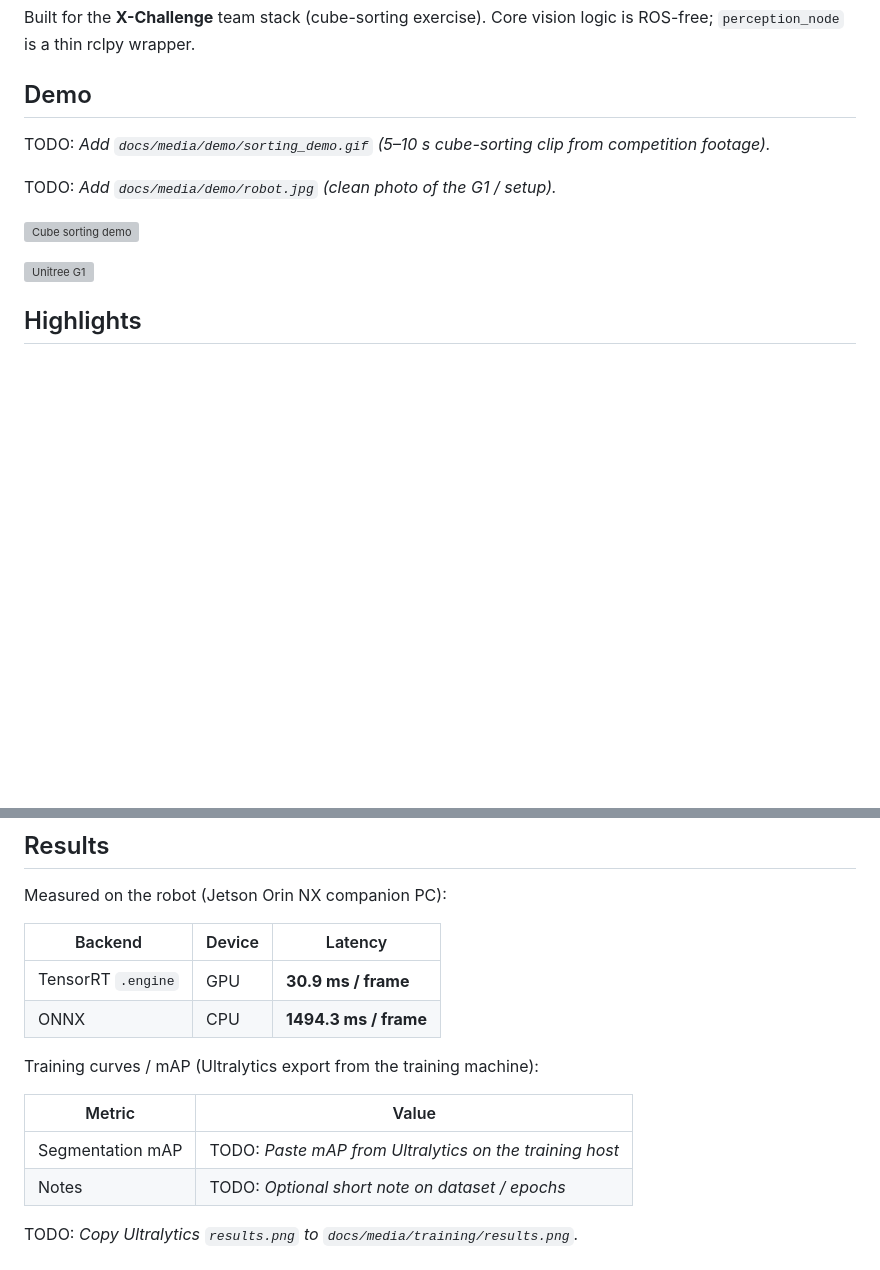
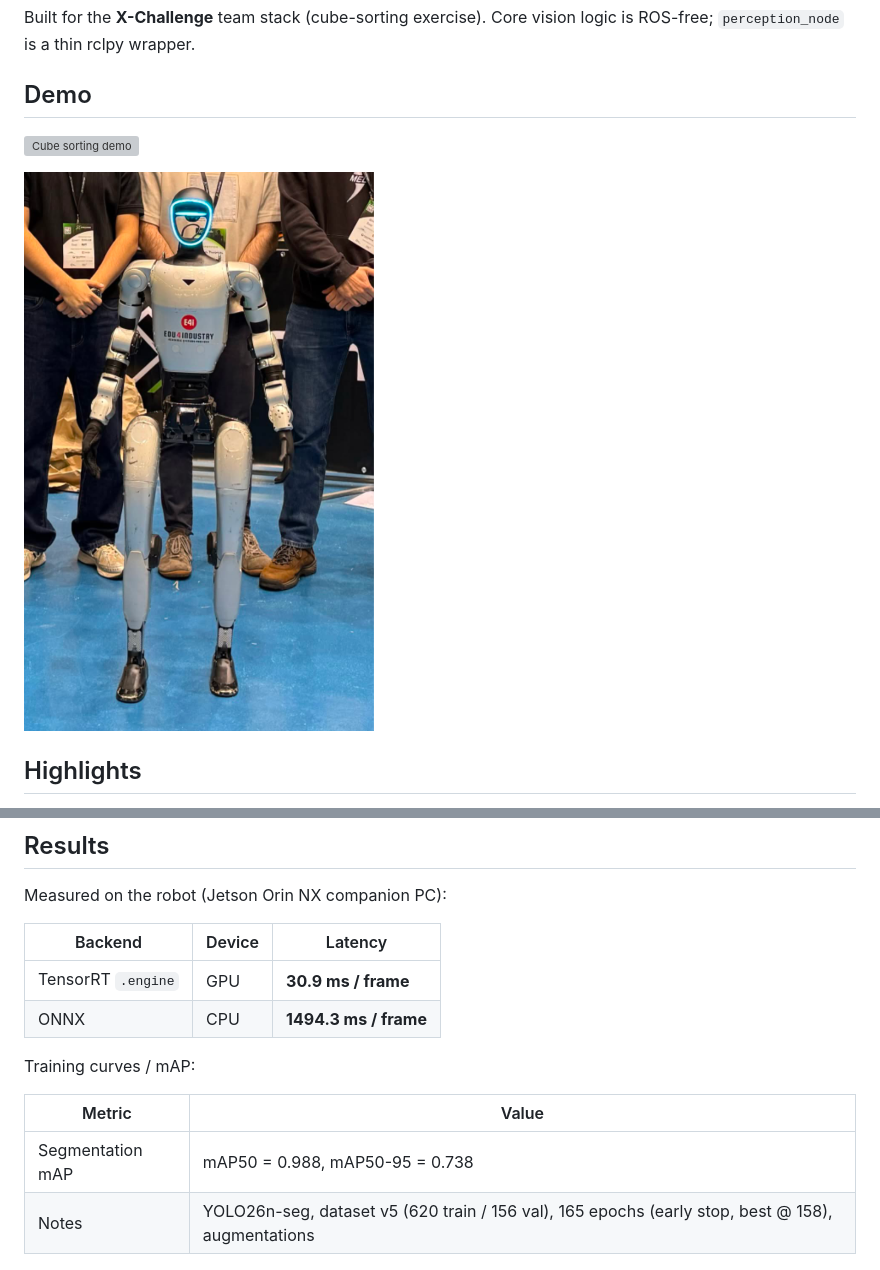
Before and after one commit to Xchallenge-zespol-PW/perception, a Markdown page: README.md, 2 parts joined by grey strips. Rendered like a GitHub page; pictures changed too: docs/media/demo/robot.png (added); blank space fills up the shorter version; grey boxes are pictures that could not be loaded.

```diff
--- a/README.md
+++ b/README.md
@@ -8,13 +8,9 @@ Built for the **X-Challenge** team stack (cube-sorting exercise). Core vision lo
 
 ## Demo
 
-TODO: *Add `docs/media/demo/sorting_demo.gif` (5–10 s cube-sorting clip from competition footage).*
-
-TODO: *Add `docs/media/demo/robot.jpg` (clean photo of the G1 / setup).*
-
 ![Cube sorting demo](docs/media/demo/sorting_demo.gif)
 
-![Unitree G1](docs/media/demo/robot.jpg)
+![Unitree G1](docs/media/demo/robot.png)
 
 ## Highlights
 
@@ -33,14 +29,12 @@ Measured on the robot (Jetson Orin NX companion PC):
 | TensorRT `.engine` | GPU | **30.9 ms / frame** |
 | ONNX | CPU | **1494.3 ms / frame** |
 
-Training curves / mAP (Ultralytics export from the training machine):
+Training curves / mAP:
 
 | Metric | Value |
 |--------|-------|
-| Segmentation mAP | TODO: *Paste mAP from Ultralytics on the training host* |
-| Notes | TODO: *Optional short note on dataset / epochs* |
-
-TODO: *Copy Ultralytics `results.png` to `docs/media/training/results.png`.*
+| Segmentation mAP | mAP50 = 0.988, mAP50-95 = 0.738 |
+| Notes | YOLO26n-seg, dataset v5 (620 train / 156 val), 165 epochs (early stop, best @ 158), augmentations |
 
 ![Training results](docs/media/training/results.png)
 
```
Also changed, not shown: docs/media/README.md (+0 -8 lines), docs/media/training/MaskPR_curve.png (added), docs/media/training/confusion_matrix.png (added), docs/media/training/results.png (added), 2 other files.
